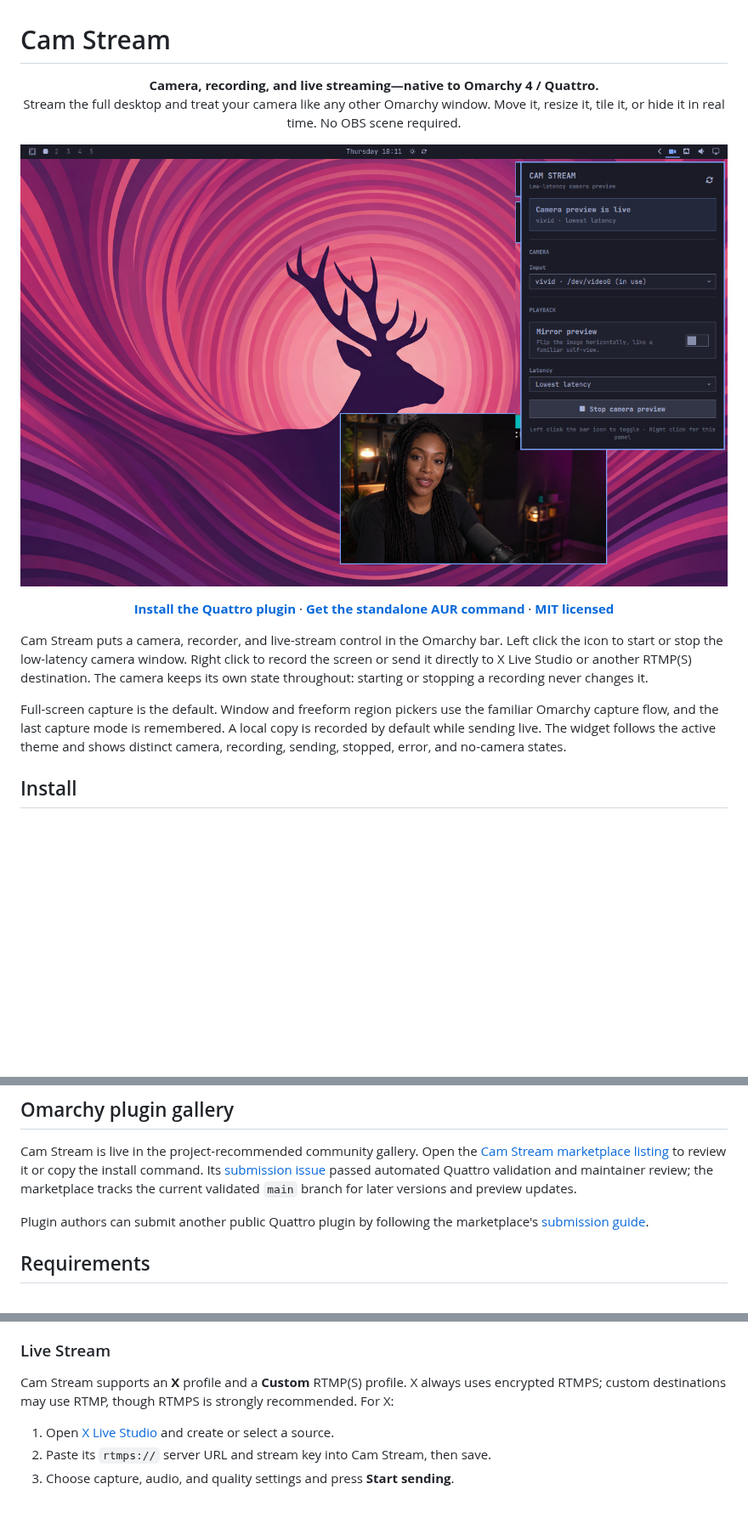
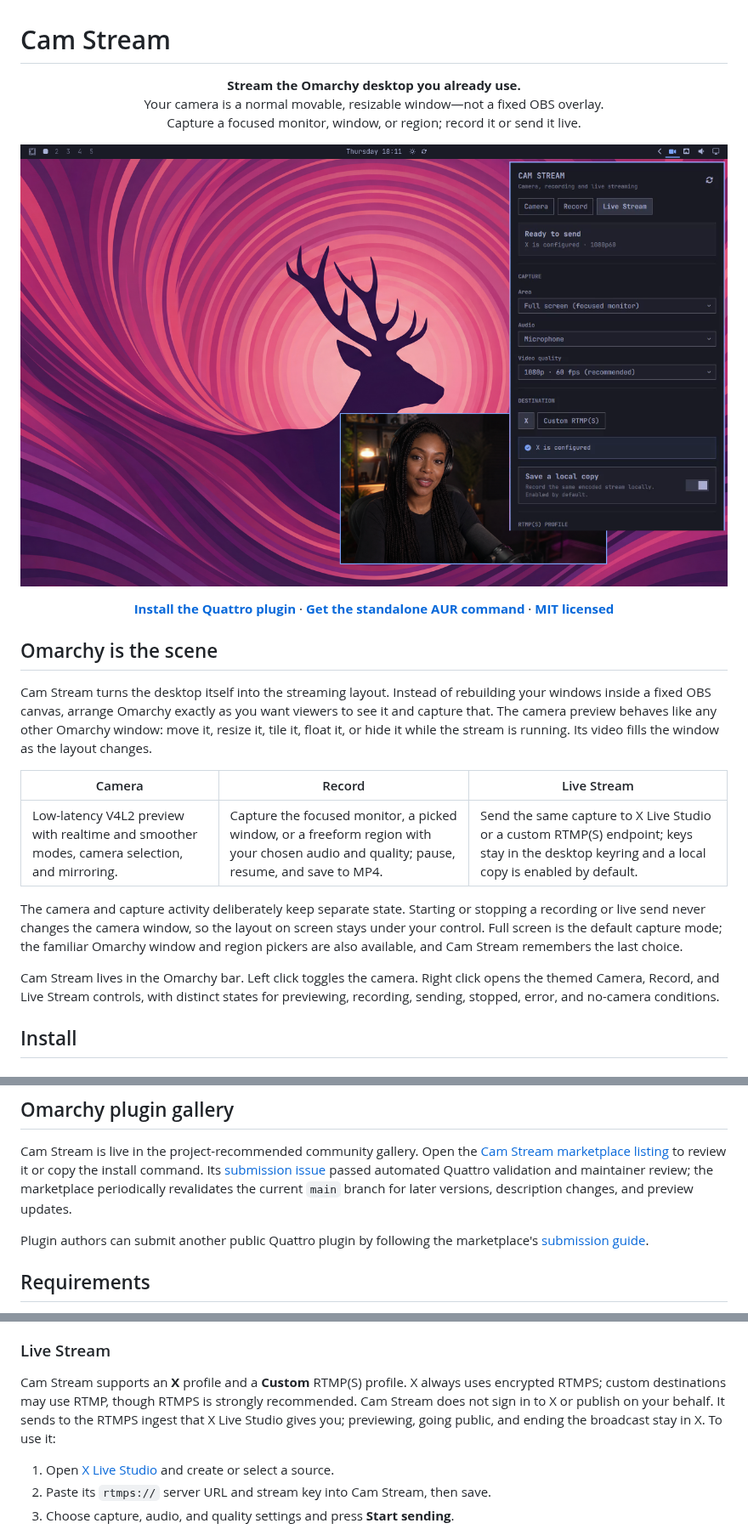
Before and after one commit to tomdavenport/cam-stream, a Markdown page: README.md, 3 parts joined by grey strips. Shown at 85% size. GitHub-like rendering; pictures changed too: assets/cam-stream-hero.png; blank space fills up the shorter version.

Commit message:
docs: refresh streaming hero and positioning

```diff
--- a/README.md
+++ b/README.md
@@ -1,15 +1,15 @@
 # Cam Stream
 
 <p align="center">
-  <strong>Camera, recording, and live streaming—native to Omarchy 4 / Quattro.</strong><br>
-  Stream the full desktop and treat your camera like any other Omarchy window.
-  Move it, resize it, tile it, or hide it in real time. No OBS scene required.
+  <strong>Stream the Omarchy desktop you already use.</strong><br>
+  Your camera is a normal movable, resizable window—not a fixed OBS overlay.<br>
+  Capture a focused monitor, window, or region; record it or send it live.
 </p>
 
 <p align="center">
   <img
     src="assets/cam-stream-hero.png"
-    alt="Cam Stream running on an Omarchy Quattro desktop, with a live streamer camera preview and the native control panel open"
+    alt="Cam Stream on an Omarchy Quattro desktop with a movable streamer camera window and the Live Stream controls open for focused-monitor capture, microphone audio, 1080p60, X, and a local copy"
     width="100%"
   >
 </p>
@@ -22,17 +22,27 @@
   <a href="LICENSE"><strong>MIT licensed</strong></a>
 </p>
 
-Cam Stream puts a camera, recorder, and live-stream control in the Omarchy bar.
-Left click the icon to start or stop the low-latency camera window. Right click
-to record the screen or send it directly to X Live Studio or another RTMP(S)
-destination. The camera keeps its own state throughout: starting or stopping a
-recording never changes it.
+## Omarchy is the scene
 
-Full-screen capture is the default. Window and freeform region pickers use the
-familiar Omarchy capture flow, and the last capture mode is remembered. A local
-copy is recorded by default while sending live. The widget follows the active
-theme and shows distinct camera, recording, sending, stopped, error, and
-no-camera states.
+Cam Stream turns the desktop itself into the streaming layout. Instead of
+rebuilding your windows inside a fixed OBS canvas, arrange Omarchy exactly as
+you want viewers to see it and capture that. The camera preview behaves like
+any other Omarchy window: move it, resize it, tile it, float it, or hide it
+while the stream is running. Its video fills the window as the layout changes.
+
+| Camera | Record | Live Stream |
+| --- | --- | --- |
+| Low-latency V4L2 preview with realtime and smoother modes, camera selection, and mirroring. | Capture the focused monitor, a picked window, or a freeform region with your chosen audio and quality; pause, resume, and save to MP4. | Send the same capture to X Live Studio or a custom RTMP(S) endpoint; keys stay in the desktop keyring and a local copy is enabled by default. |
+
+The camera and capture activity deliberately keep separate state. Starting or
+stopping a recording or live send never changes the camera window, so the
+layout on screen stays under your control. Full screen is the default capture
+mode; the familiar Omarchy window and region pickers are also available, and
+Cam Stream remembers the last choice.
+
+Cam Stream lives in the Omarchy bar. Left click toggles the camera. Right click
+opens the themed Camera, Record, and Live Stream controls, with distinct states
+for previewing, recording, sending, stopped, error, and no-camera conditions.
 
 ## Install
 
@@ -78,8 +88,8 @@ Cam Stream is live in the project-recommended community gallery. Open the
 to review it or copy the install command. Its
 [submission issue](https://github.com/HANCORE-linux/omarchy-plugin-marketplace/issues/129)
 passed automated Quattro validation and maintainer review; the marketplace
-tracks the current validated `main` branch for later versions and preview
-updates.
+periodically revalidates the current `main` branch for later versions,
+description changes, and preview updates.
 
 Plugin authors can submit another public Quattro plugin by following the
 marketplace's [submission guide](https://github.com/HANCORE-linux/omarchy-plugin-marketplace/blob/main/SUBMISSION.md).
@@ -204,7 +214,9 @@ frame rate; recordings use GPU Screen Recorder's very-high quality mode.
 
 Cam Stream supports an **X** profile and a **Custom** RTMP(S) profile. X always
 uses encrypted RTMPS; custom destinations may use RTMP, though RTMPS is strongly
-recommended. For X:
+recommended. Cam Stream does not sign in to X or publish on your behalf. It
+sends to the RTMPS ingest that X Live Studio gives you; previewing, going public,
+and ending the broadcast stay in X. To use it:
 
 1. Open [X Live Studio](https://x.com/i/live-studio) and create or select a
    source.
```
Also changed, not shown: preview.png, 1 other file.
